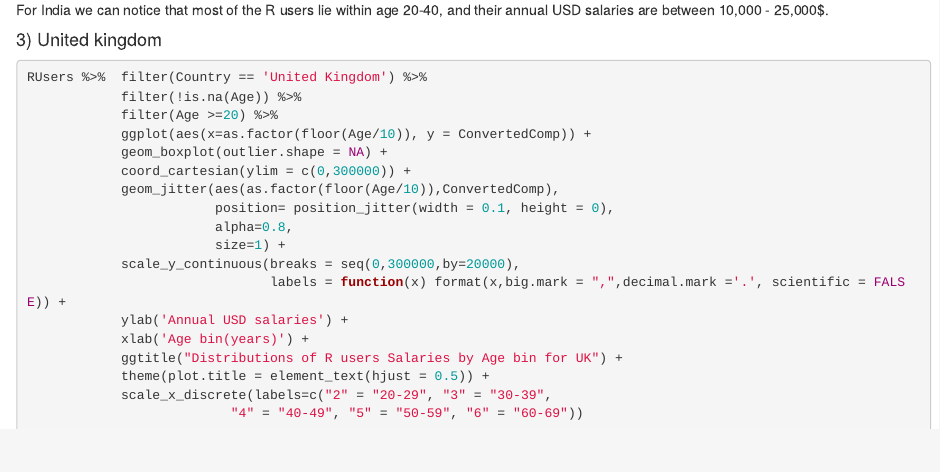
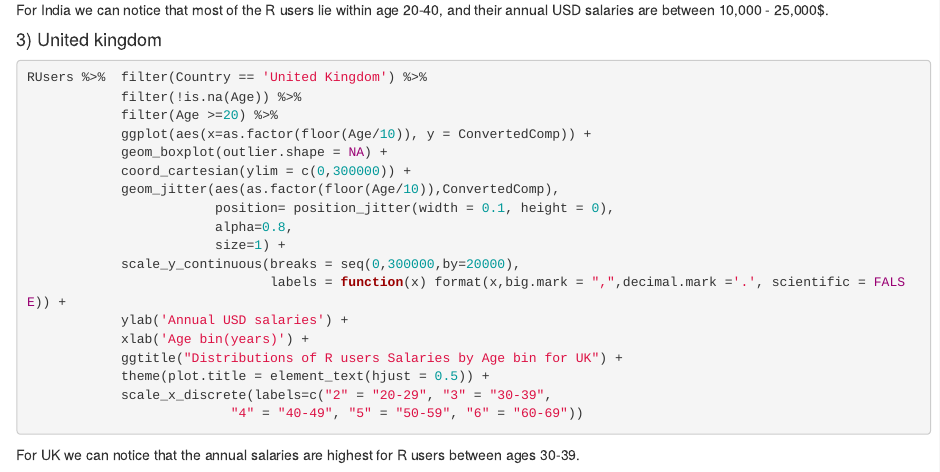
Before and after one commit to anishsingh20/Analyzing-R-users-Worldwide-2019, an R Markdown document (Anaylzing_R_users.Rmd): the page in a window 1100 px wide, from 5120 px down. Rendered offline with R 4.5, knitr and Pandoc, with nearby package versions; the code chunks are not run, so their results and figures are left out.

Commit message:
added for UK

````diff
--- a/Anaylzing_R_users.Rmd
+++ b/Anaylzing_R_users.Rmd
@@ -383,3 +383,4 @@ RUsers %>%  filter(Country == 'United Kingdom') %>%
                           "4" = "40-49", "5" = "50-59", "6" = "60-69"))
 
 ```
+For UK we can notice that the annual salaries are highest for R users between ages 30-39.
````
